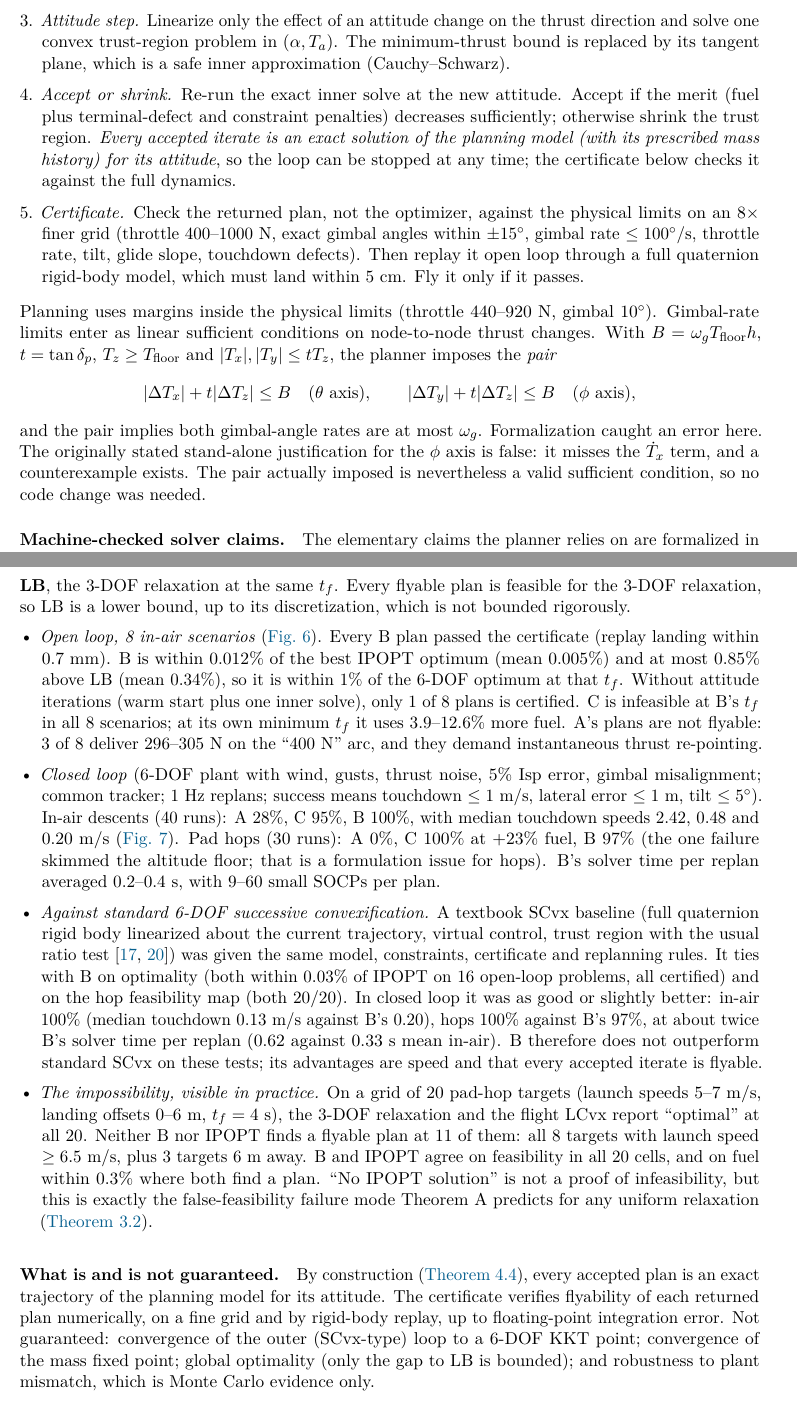
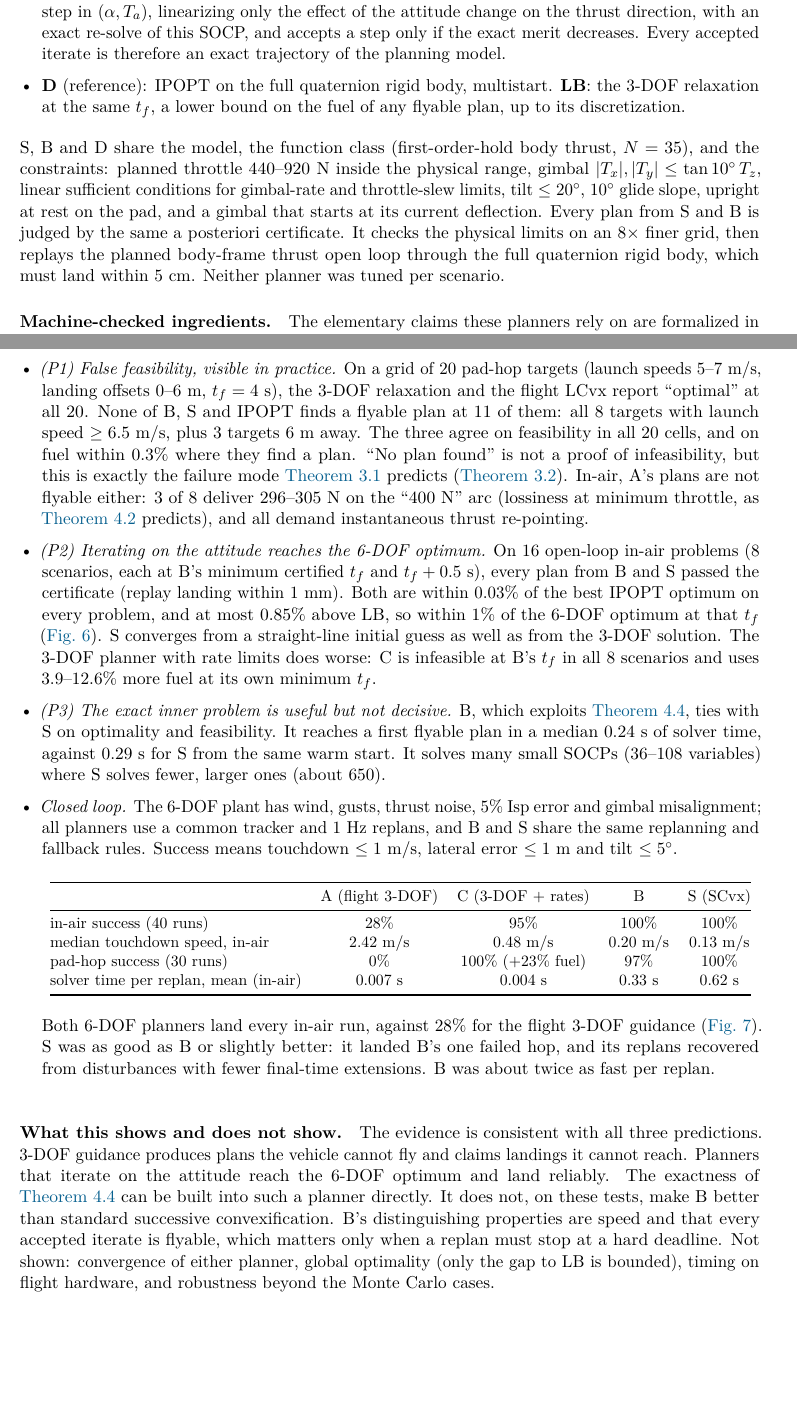
Before and after one commit to Propulsive-Landers-GT/lossless-navigation-paper, a LaTeX paper (paper/main.tex, which reads paper/sections/055-practice.tex): two parts of pages 26 and 27 of 40, joined at a grey line, cut so that both start at the same text, the shorter picture padded with empty space. Compiled offline with pdfLaTeX.

Commit message:
Rework the paper's practice section as implications for guidance
- section 5.5 now tests the theory's three predictions (false feasibility, attitude is the only difficulty, exactness given attitude) with four planners
- planner B is presented as one demonstration of the exact inner problem next to standard SCvx, not as a recommended method
- abstract, contributions and discussion updated to match

```diff
--- a/paper/sections/055-practice.tex
+++ b/paper/sections/055-practice.tex
@@ -19,23 +19,0 @@ remaining control is the axial thrust $T_a(t)$.
-problem, with no relaxation: throttle and gimbal limits become intervals in $T_a$, and the dynamics are affine in $T_a$.
-\item \emph{Attitude step.} Linearize only the effect of an attitude change on the thrust direction and solve one convex
-trust-region problem in $(\alpha,T_a)$. The minimum-thrust bound is replaced by its tangent plane, which is a safe inner
-approximation (Cauchy--Schwarz).
-\item \emph{Accept or shrink.} Re-run the exact inner solve at the new attitude. Accept if the merit (fuel plus terminal-defect and
-constraint penalties) decreases sufficiently; otherwise shrink the trust region. \emph{Every accepted iterate is an exact solution
-of the planning model (with its prescribed mass history) for its attitude}, so the loop can be stopped at any time; the
-certificate below checks it against the full dynamics.
-\item \emph{Certificate.} Check the returned plan, not the optimizer, against the physical limits on an $8\times$ finer grid
-(throttle $400$--$1000$~N, exact gimbal angles within $\pm15^\circ$, gimbal rate $\le100^\circ$/s, throttle rate, tilt, glide slope,
-touchdown defects). Then replay it open loop through a full quaternion rigid-body model, which must land within 5~cm. Fly it
-only if it passes.
-\end{enumerate}
-Planning uses margins inside the physical limits (throttle $440$--$920$~N, gimbal $10^\circ$). Gimbal-rate limits enter as linear sufficient
-conditions on node-to-node thrust changes. With $B=\omega_g T_{\rm floor}h$, $t=\tan\delta_p$, $T_z\ge T_{\rm floor}$ and $|T_x|,|T_y|\le tT_z$,
-the planner imposes the \emph{pair}
-\[
-|\Delta T_x|+t|\Delta T_z|\le B\quad(\theta\text{ axis}),\qquad |\Delta T_y|+t|\Delta T_z|\le B\quad(\phi\text{ axis}),
-\]
-and the pair implies both gimbal-angle rates are at most $\omega_g$. Formalization caught an error here. The originally stated
-stand-alone justification for the $\phi$ axis is false: it misses the $\dot T_x$ term, and a counterexample exists. The pair
-actually imposed is nevertheless a valid sufficient condition, so no code change was needed.
-\paragraph{Machine-checked solver claims.}
@@ -42,3 +32,17 @@ actually imposed is nevertheless a valid sufficient condition, so no code change
+fixed $\alpha$ the problem in the axial thrust $T_a(t)$ is an exact SOCP. B alternates a convex trust-region step in
+$(\alpha,T_a)$, linearizing only the effect of the attitude change on the thrust direction, with an exact re-solve of this SOCP, and
+accepts a step only if the exact merit decreases. Every accepted iterate is therefore an exact trajectory of the planning model.
+\item \textbf{D} (reference): IPOPT on the full quaternion rigid body, multistart. \textbf{LB}: the 3-DOF relaxation at the same
+$t_f$, a lower bound on the fuel of any flyable plan, up to its discretization.
+\end{itemize}
+S, B and D share the model, the function class (first-order-hold body thrust, $N=35$), and the constraints: planned throttle
+440--920~N inside the physical range, gimbal $|T_x|,|T_y|\le\tan10^\circ\,T_z$, linear sufficient conditions for gimbal-rate and
+throttle-slew limits, tilt $\le20^\circ$, $10^\circ$ glide slope, upright at rest on the pad, and a gimbal that starts at its current
+deflection. Every plan from S and B is judged by the same a~posteriori certificate. It checks the physical limits on an $8\times$
+finer grid, then replays the planned body-frame thrust open loop through the full quaternion rigid body, which must land within
+5~cm. Neither planner was tuned per scenario.
+
+\paragraph{Machine-checked ingredients.}
 % CLAIMS: solver/CLAIMS.md N1-N7 -- FORMALIZED (28 theorems, lean/SOLVER.md; build verified by orchestrator) | Lean: LcvxSolver.*
-The elementary claims the planner relies on are formalized in Lean (28 theorems, namespace \texttt{LcvxSolver}; \cref{tab:lean}).
+The elementary claims these planners rely on are formalized in Lean (28 theorems, namespace \texttt{LcvxSolver}; \cref{tab:lean}).
 \begin{itemize}[leftmargin=*,itemsep=1pt]
@@ -60,29 +61,35 @@ Comparisons: \textbf{A}, a faithful re-implementation of the flight 3-DOF LCvx;
-thrust-rate limits; \textbf{D}, IPOPT on the full quaternion rigid body (multistart); and \textbf{LB}, the 3-DOF relaxation at the same
-$t_f$. Every flyable plan is feasible for the 3-DOF relaxation, so LB is a lower bound, up to its discretization, which is not
-bounded rigorously.
+\subsection{Results}
 \begin{itemize}[leftmargin=*,itemsep=2pt]
-\item \emph{Open loop, 8 in-air scenarios} (\cref{fig:openloop}). Every B plan passed the certificate (replay landing within
-$0.7$~mm). B is within $0.012\%$ of the best IPOPT optimum (mean $0.005\%$) and at most $0.85\%$ above LB (mean $0.34\%$), so it is
-within 1\% of the 6-DOF optimum at that $t_f$. Without attitude iterations (warm start plus one inner solve), only 1 of 8 plans is
-certified. C is infeasible at B's $t_f$ in all 8 scenarios; at its own minimum $t_f$ it uses $3.9$--$12.6\%$ more fuel. A's plans
-are not flyable: 3 of 8 deliver 296--305~N on the ``400~N'' arc, and they demand instantaneous thrust re-pointing.
-\item \emph{Closed loop} (6-DOF plant with wind, gusts, thrust noise, $5\%$ Isp error, gimbal misalignment; common tracker; 1~Hz
-replans; success means touchdown $\le1$~m/s, lateral error $\le1$~m, tilt $\le5^\circ$). In-air descents (40 runs): A $28\%$, C $95\%$, B
-$100\%$, with median touchdown speeds $2.42$, $0.48$ and $0.20$~m/s (\cref{fig:mcinair}). Pad hops (30 runs): A $0\%$, C $100\%$ at $+23\%$
-fuel, B $97\%$ (the one failure skimmed the altitude floor; that is a formulation issue for hops). B's solver time per replan
-averaged 0.2--0.4~s, with 9--60 small SOCPs per plan.
-\item \emph{Against standard 6-DOF successive convexification.} A textbook SCvx baseline (full quaternion rigid body
-linearized about the current trajectory, virtual control, trust region with the usual ratio test
-\cite{szmuk2018gnc,reynolds2020ptr}) was given the same model, constraints, certificate and replanning rules. It ties with B
-on optimality (both within $0.03\%$ of IPOPT on 16 open-loop problems, all certified) and on the hop feasibility map (both 20/20).
-In closed loop it was as good or slightly better: in-air $100\%$ (median touchdown $0.13$~m/s against B's $0.20$), hops $100\%$
-against B's $97\%$, at about twice B's solver time per replan ($0.62$ against $0.33$~s mean in-air). B therefore does not
-outperform standard SCvx on these tests; its advantages are speed and that every accepted iterate is flyable.
-\item \emph{The impossibility, visible in practice.} On a grid of 20 pad-hop targets (launch speeds 5--7~m/s, landing offsets
-0--6~m, $t_f=4$~s), the 3-DOF relaxation and the flight LCvx report ``optimal'' at all 20. Neither B nor IPOPT finds a flyable plan
-at 11 of them: all 8 targets with launch speed $\ge6.5$~m/s, plus 3 targets 6~m away. B and IPOPT agree on feasibility in all 20
-cells, and on fuel within $0.3\%$ where both find a plan. ``No IPOPT solution'' is not a proof of infeasibility, but this is exactly
-the false-feasibility failure mode Theorem~A predicts for any uniform relaxation (\cref{cor:A}).
+\item \emph{(P1) False feasibility, visible in practice.} On a grid of 20 pad-hop targets (launch speeds 5--7~m/s, landing offsets
+0--6~m, $t_f=4$~s), the 3-DOF relaxation and the flight LCvx report ``optimal'' at all 20. None of B, S and IPOPT finds a flyable plan
+at 11 of them: all 8 targets with launch speed $\ge6.5$~m/s, plus 3 targets 6~m away. The three agree on feasibility in all 20 cells,
+and on fuel within $0.3\%$ where they find a plan. ``No plan found'' is not a proof of infeasibility, but this is exactly the failure
+mode \cref{thm:A} predicts (\cref{cor:A}). In-air, A's plans are not flyable either: 3 of 8 deliver 296--305~N on the ``400~N''
+arc (lossiness at minimum throttle, as \cref{thm:CS} predicts), and all demand instantaneous thrust re-pointing.
+\item \emph{(P2) Iterating on the attitude reaches the 6-DOF optimum.} On 16 open-loop in-air problems (8 scenarios, each at B's
+minimum certified $t_f$ and $t_f+0.5$~s), every plan from B and S passed the certificate (replay landing within 1~mm). Both are
+within $0.03\%$ of the best IPOPT optimum on every problem, and at most $0.85\%$ above LB, so within 1\% of the 6-DOF optimum at
+that $t_f$ (\cref{fig:openloop}). S converges from a straight-line initial guess as well as from the 3-DOF solution. The
+3-DOF planner with rate limits does worse: C is infeasible at B's $t_f$ in all 8 scenarios and uses $3.9$--$12.6\%$ more fuel at its own
+minimum $t_f$.
+\item \emph{(P3) The exact inner problem is useful but not decisive.} B, which exploits \cref{thm:C6}, ties with S on optimality and
+feasibility. It reaches a first flyable plan in a median 0.24~s of solver time, against 0.29~s for S from the same warm start. It
+solves many small SOCPs (36--108 variables) where S solves fewer, larger ones (about 650).
+\item \emph{Closed loop.} The 6-DOF plant has wind, gusts, thrust noise, $5\%$ Isp error and gimbal misalignment; all planners use
+a common tracker and 1~Hz replans, and B and S share the same replanning and fallback rules. Success means touchdown $\le1$~m/s,
+lateral error $\le1$~m and tilt $\le5^\circ$.
+\begin{center}\small
+\begin{tabular}{@{}lcccc@{}}\toprule
+ & A (flight 3-DOF) & C (3-DOF + rates) & B & S (SCvx) \\\midrule
+in-air success (40 runs) & $28\%$ & $95\%$ & $100\%$ & $100\%$ \\
+median touchdown speed, in-air & 2.42~m/s & 0.48~m/s & 0.20~m/s & 0.13~m/s \\
+pad-hop success (30 runs) & $0\%$ & $100\%$ ($+23\%$ fuel) & $97\%$ & $100\%$ \\
+solver time per replan, mean (in-air) & 0.007~s & 0.004~s & 0.33~s & 0.62~s \\\bottomrule
+\end{tabular}
+\end{center}
+Both 6-DOF planners land every in-air run, against $28\%$ for the flight 3-DOF guidance (\cref{fig:mcinair}). S was as good as B or
+slightly better: it landed B's one failed hop, and its replans recovered from disturbances with fewer final-time extensions. B was
+about twice as fast per replan.
 \end{itemize}
 
 \begin{figure}[t]\centering
@@ -96,7 +105,8 @@ rate limits at its own minimum $t_f$. Baseline A is omitted because its plans ar
 \end{figure}
 
-\paragraph{What is and is not guaranteed.} By construction (\cref{thm:C6}), every accepted plan is an exact trajectory of the
-planning model for its attitude. The certificate verifies flyability of each returned plan numerically, on a fine grid and by
-rigid-body replay, up to floating-point integration error. Not guaranteed: convergence of the outer (SCvx-type) loop to a 6-DOF
-KKT point; convergence of the mass fixed point; global optimality (only the gap to LB is bounded); and robustness to plant
-mismatch, which is Monte Carlo evidence only.
+\paragraph{What this shows and does not show.} The evidence is consistent with all three predictions. 3-DOF guidance produces
+plans the vehicle cannot fly and claims landings it cannot reach. Planners that iterate on the attitude reach the 6-DOF optimum and
+land reliably. The exactness of \cref{thm:C6} can be built into such a planner directly. It does not, on these tests, make B better
+than standard successive convexification. B's distinguishing properties are speed and that every accepted iterate is flyable, which
+matters only when a replan must stop at a hard deadline. Not shown: convergence of either planner, global optimality (only the
+gap to LB is bounded), timing on flight hardware, and robustness beyond the Monte Carlo cases.
```
Also changed, not shown: paper/main.tex (+3 -2 lines), paper/sections/01-introduction.tex (+5 -3 lines), paper/sections/07-discussion.tex (+3 -1 lines), paper/main-share.pdf, paper/main.pdf, paper/sections/055-practice.tex (70 more changed lines).
